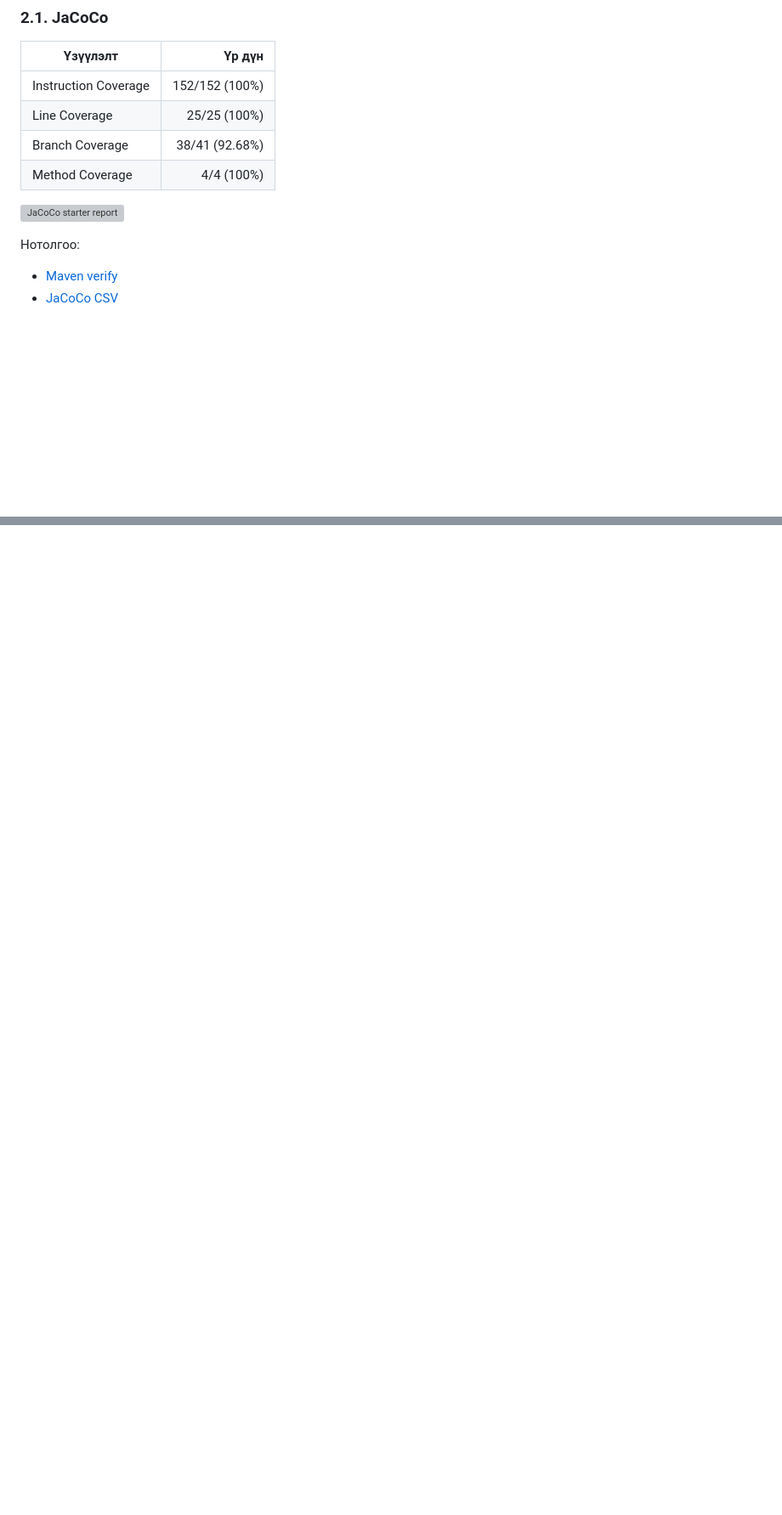
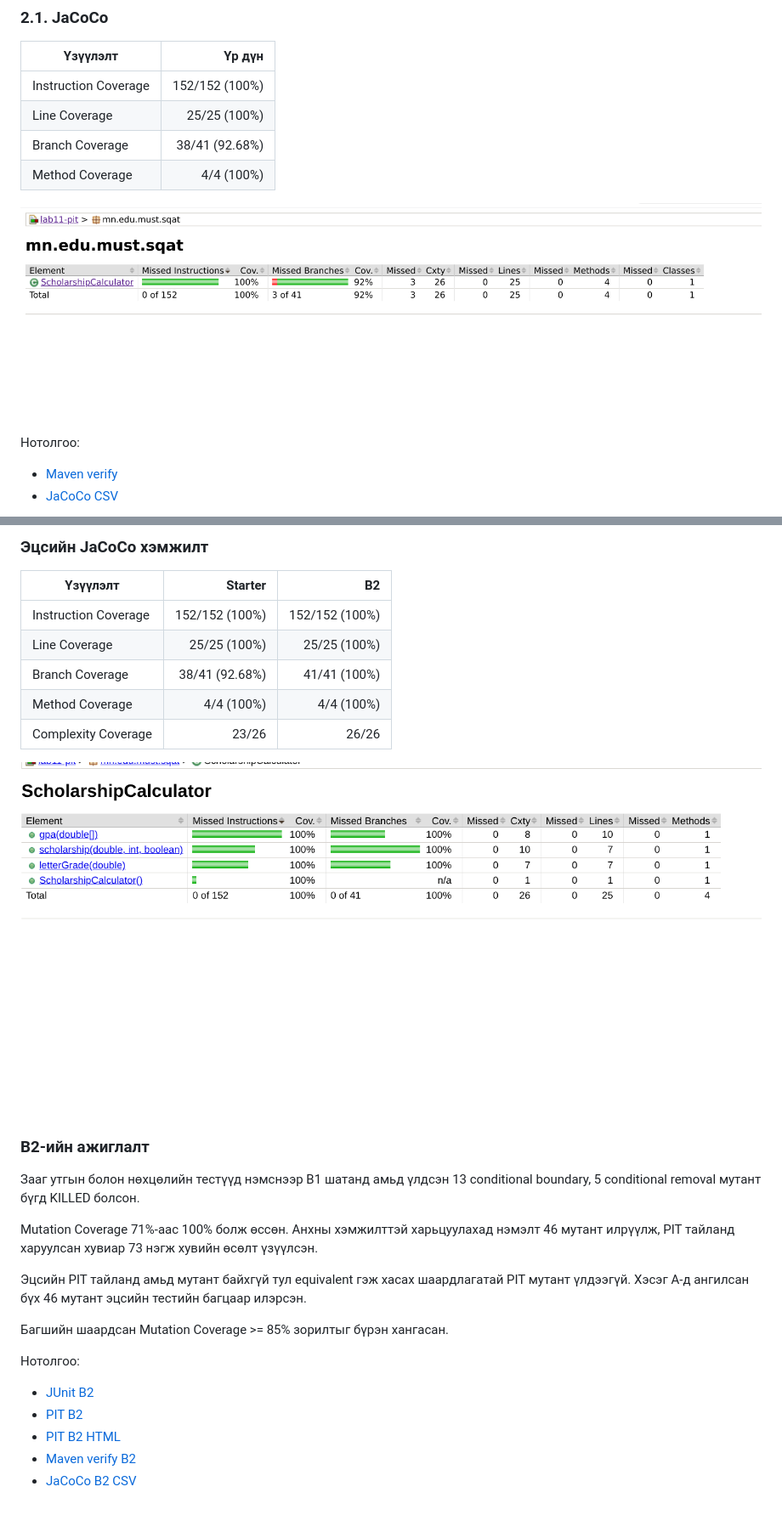
Before and after one commit to B232270013/lab11, a Markdown page: README.md, 2 parts joined by grey strips. Shown at 85% size. GitHub-like rendering; pictures changed too: evidence/jococo-final.png (added); blank space fills up the shorter version; grey boxes are pictures that could not be loaded.

```diff
--- a/README.md
+++ b/README.md
@@ -39,7 +39,7 @@ JaCoCo болон PIT хэрэгслийг ашиглан кодын хамра
 | Branch Coverage | 38/41 (92.68%) |
 | Method Coverage | 4/4 (100%) |
 
-![JaCoCo starter report](evidence/01-jacoco-start.png)
+![JaCoCo starter report](evidence/jococo-start.png)
 
 Нотолгоо:
 
@@ -233,0 +284,38 @@ JUnit-ийн 6 тест бүгд амжилттай ажилласан.
+### Эцсийн JaCoCo хэмжилт
+
+| Үзүүлэлт | Starter | B2 |
+|---|---:|---:|
+| Instruction Coverage | 152/152 (100%) | 152/152 (100%) |
+| Line Coverage | 25/25 (100%) | 25/25 (100%) |
+| Branch Coverage | 38/41 (92.68%) | 41/41 (100%) |
+| Method Coverage | 4/4 (100%) | 4/4 (100%) |
+| Complexity Coverage | 23/26 | 26/26 |
+
+![Final JaCoCo report](evidence/jococo-final.png)
+
+### B2-ийн ажиглалт
+
+Зааг утгын болон нөхцөлийн тестүүд нэмснээр B1
+шатанд амьд үлдсэн 13 conditional boundary,
+5 conditional removal мутант бүгд KILLED болсон.
+
+Mutation Coverage 71%-аас 100% болж өссөн.
+Анхны хэмжилттэй харьцуулахад нэмэлт 46 мутант
+илрүүлж, PIT тайланд харуулсан хувиар 73 нэгж
+хувийн өсөлт үзүүлсэн.
+
+Эцсийн PIT тайланд амьд мутант байхгүй тул
+equivalent гэж хасах шаардлагатай PIT мутант
+үлдээгүй. Хэсэг A-д ангилсан бүх 46 мутант
+эцсийн тестийн багцаар илэрсэн.
+
+Багшийн шаардсан Mutation Coverage >= 85%
+зорилтыг бүрэн хангасан.
+
+Нотолгоо:
+
+- [JUnit B2](results/mvn-test-B2.txt)
+- [PIT B2](results/pit-B2.txt)
+- [PIT B2 HTML](results/pit-report-B2/index.html)
+- [Maven verify B2](results/mvn-verify-B2.txt)
+- [JaCoCo B2 CSV](results/jacoco-B2.csv)
```
Also changed, not shown: other parts of README.md (+52 -2 lines), evidence/pit-final.png (added), 9 other files.
